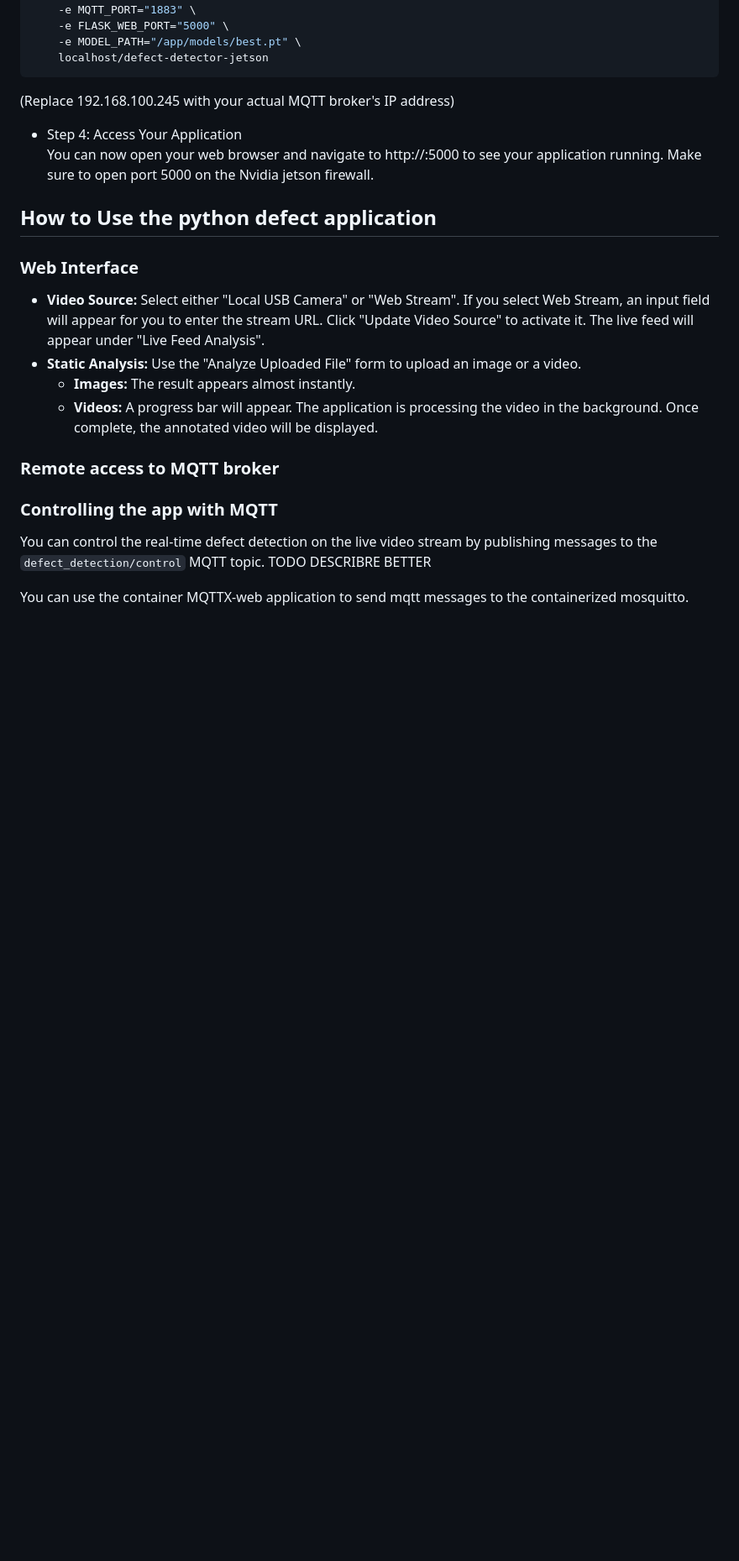
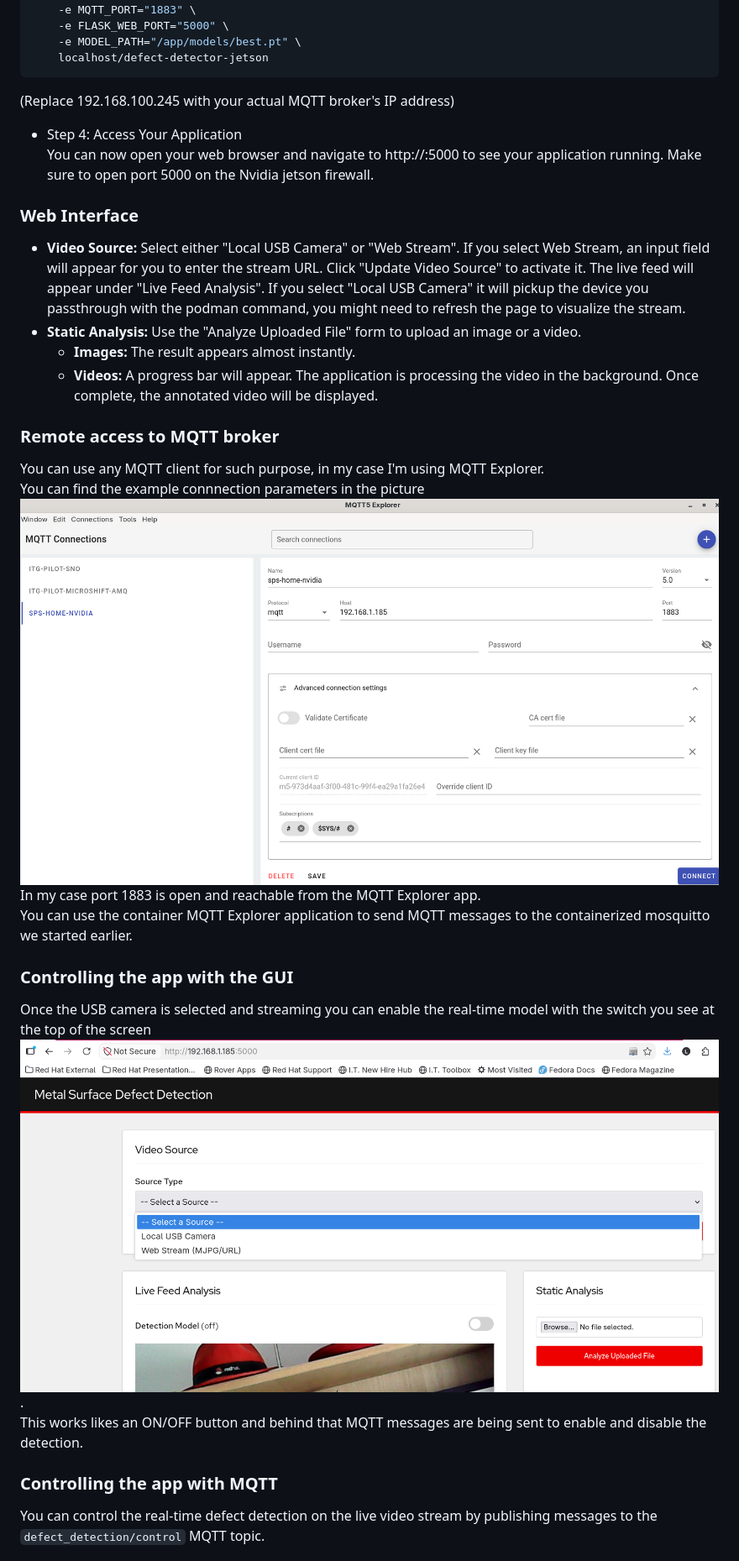
Before and after one commit to lucamaf/edge-defect-detector, a Markdown page: README.md, the part around one of its changes. Shown at 84% size. GitHub-like rendering; pictures changed too: images/mqtt-explorer.png (added), images/switch.png (added); blank space fills up the shorter version.

```diff
--- a/README.md
+++ b/README.md
@@ -277,23 +278,26 @@ sudo podman run -d --replace --privileged \
 - Step 4: Access Your Application
   You can now open your web browser and navigate to http://<NVIDIA-DEVICE-IP-ADDRESS>:5000 to see your application running. Make sure to open port 5000 on the Nvidia jetson firewall.
 
-## How to Use the python defect application
-
 ### Web Interface
 
-* **Video Source:** Select either "Local USB Camera" or "Web Stream". If you select Web Stream, an input field will appear for you to enter the stream URL. Click "Update Video Source" to activate it. The live feed will appear under "Live Feed Analysis".
+* **Video Source:** Select either "Local USB Camera" or "Web Stream". If you select Web Stream, an input field will appear for you to enter the stream URL. Click "Update Video Source" to activate it. The live feed will appear under "Live Feed Analysis". If you select "Local USB Camera" it will pickup the device you passthrough with the podman command, you might need to refresh the page to visualize the stream.
 * **Static Analysis:** Use the "Analyze Uploaded File" form to upload an image or a video.
     * **Images:** The result appears almost instantly.
     * **Videos:** A progress bar will appear. The application is processing the video in the background. Once complete, the annotated video will be displayed.
 
 ### Remote access to MQTT broker
+You can use any MQTT client for such purpose, in my case I'm using MQTT Explorer.
+You can find the example connnection parameters in the picture ![connection-config](images/mqtt-explorer.png)
+In my case port 1883 is open and reachable from the MQTT Explorer app.
+You can use the container MQTT Explorer application to send MQTT messages to the containerized mosquitto we started earlier.
+
+### Controlling the app with the GUI
+Once the USB camera is selected and streaming you can enable the real-time model with the switch you see at the top of the screen ![toggle](images/switch.png).
+This works likes an ON/OFF button and behind that MQTT messages are being sent to enable and disable the detection.
 
 
 ### Controlling the app with MQTT
 
 You can control the real-time defect detection on the live video stream by publishing messages to the `defect_detection/control` MQTT topic.
-TODO DESCRIBRE BETTER
-
-You can use the container MQTTX-web application to send mqtt messages to the containerized mosquitto.
 
 ![alt text](images/mqttx.png)
```
Also changed, not shown: other parts of README.md (+10 -4 lines), 2 other files.
